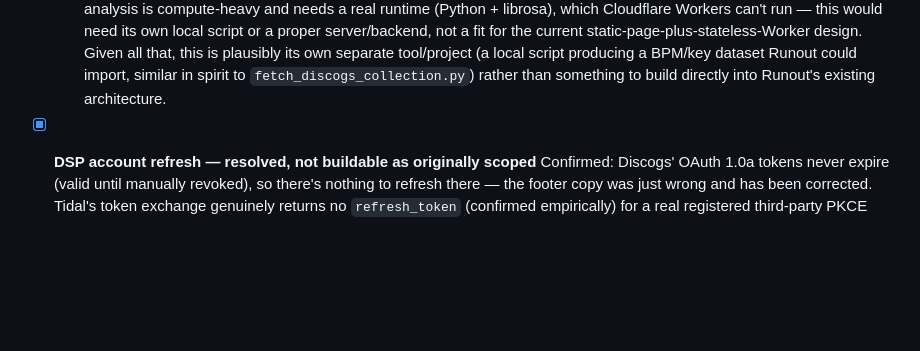
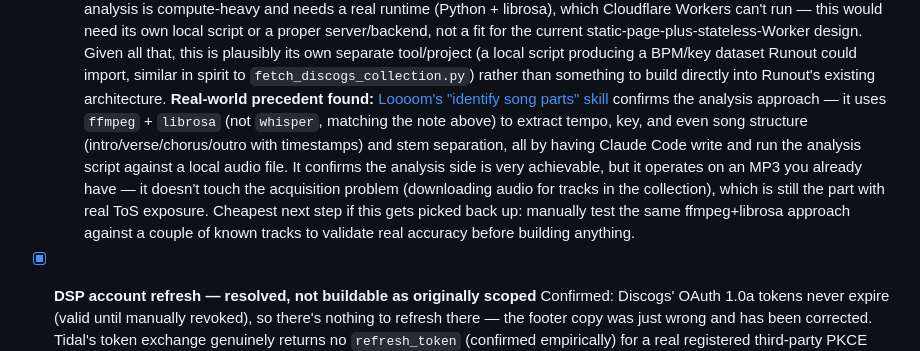
Before and after one commit to aschmidt608/runout, a Markdown page: TODO.md, the part around the change. Drawn GitHub-style; blank space fills up the shorter version.

Commit message:
Note Loooom as real-world precedent for audio-analysis BPM idea

```diff
--- a/TODO.md
+++ b/TODO.md
@@ -31,6 +31,7 @@
   - YouTube's catalog is broader for rare/vinyl-only material where Tidal's licensing has gaps, per your point — worth confirming in practice how well YouTube search actually finds obscure vinyl rips before relying on it.
   - Architecturally this is a different shape of project than Runout's current one: audio download + decode + FFT-based analysis is compute-heavy and needs a real runtime (Python + librosa), which Cloudflare Workers can't run — this would need its own local script or a proper server/backend, not a fit for the current static-page-plus-stateless-Worker design.
   Given all that, this is plausibly its own separate tool/project (a local script producing a BPM/key dataset Runout could import, similar in spirit to `fetch_discogs_collection.py`) rather than something to build directly into Runout's existing architecture.
+  **Real-world precedent found:** [Loooom's "identify song parts" skill](https://www.mager.co/blog/2026-03-26-loooom-identify-song-parts/) confirms the analysis approach — it uses `ffmpeg` + `librosa` (not `whisper`, matching the note above) to extract tempo, key, and even song structure (intro/verse/chorus/outro with timestamps) and stem separation, all by having Claude Code write and run the analysis script against a local audio file. It confirms the analysis side is very achievable, but it operates on an MP3 you already have — it doesn't touch the acquisition problem (downloading audio for tracks in the collection), which is still the part with real ToS exposure. Cheapest next step if this gets picked back up: manually test the same ffmpeg+librosa approach against a couple of known tracks to validate real accuracy before building anything.
 
 - [x] **DSP account refresh — resolved, not buildable as originally scoped**
   Confirmed: Discogs' OAuth 1.0a tokens never expire (valid until manually revoked), so there's nothing to refresh there — the footer copy was just wrong and has been corrected. Tidal's token exchange genuinely returns no `refresh_token` (confirmed empirically) for a real registered third-party PKCE app, unlike unofficial libraries (e.g. `tidalapi`) that appear to borrow different/native client credentials — so there's no refresh token to silently renew with, and reconnecting after Tidal's ~4hr expiry requires the full interactive login same as a manual reconnect. If this becomes annoying in practice, the next idea would be a smoother one-click reconnect prompt rather than actual silent refresh, since silent refresh isn't available.
```
